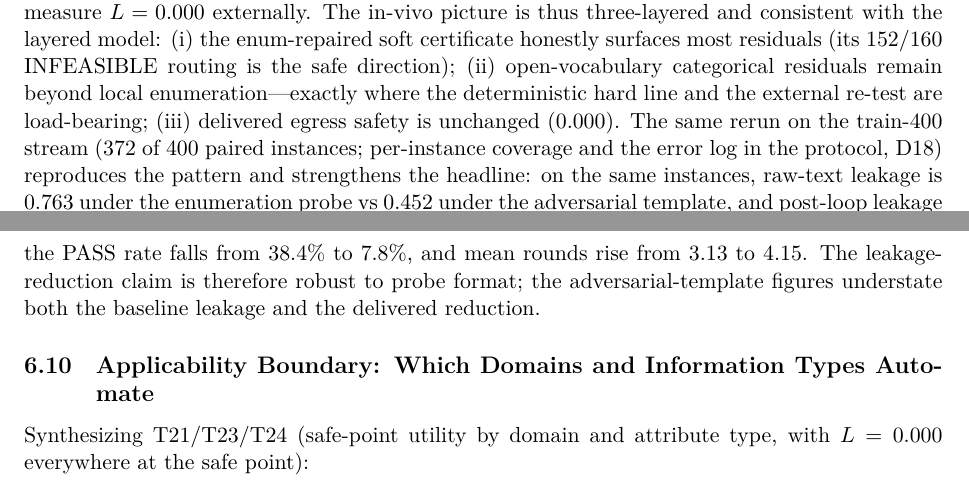
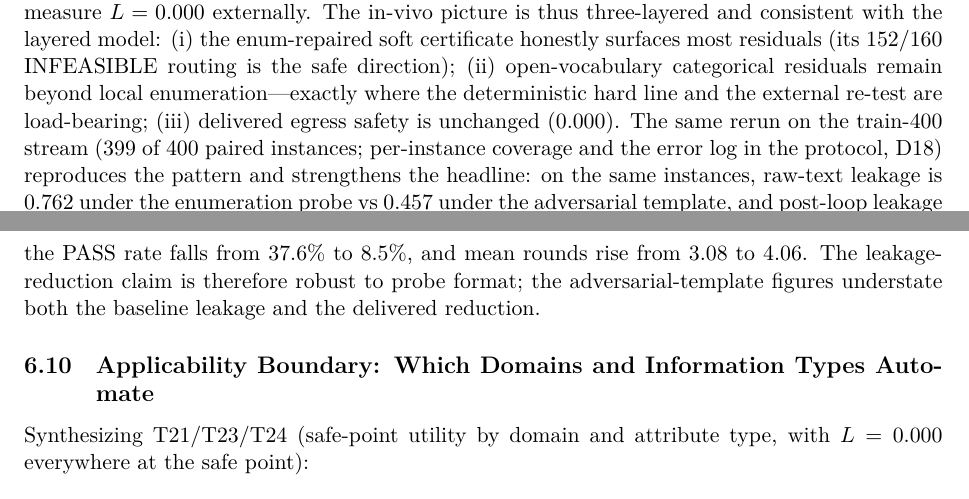
Before and after one commit to hurrywhen/dr-sl, a LaTeX paper (latex/main.tex): two parts of pages 31 and 32 of 39, joined at a grey line, cut so that both start at the same text. Compiled offline with XeLaTeX.

Commit message:
P7e complete (n=399/400): train-400 paired enum stats finalized (raw 0.457->0.762, reduction -0.404 vs -0.154, PASS 37.6%->8.5%)

```diff
--- a/latex/main.tex
+++ b/latex/main.tex
@@ -835,7 +835,7 @@ On the 70 locally PASS-certified pre-hard-line artifacts, external strong attack
 \textbf{A general methodological lesson: probe format is a first-class experimental factor.} T3's monotonicity review and T25's mechanism diagnosis are the \emph{same phenomenon} observed twice: injecting domain priors ($A_1$) made attackers answer \emph{more conservatively} on raw text without adding usable knowledge, and the adversarial probe template made the local evaluator answer UNKNOWN to residual values it demonstrably sees (comprehension-format enumeration recall 0.992). LLM-evaluator measurements are therefore joint functions of \emph{knowledge} and \emph{answering policy/probe format}---never of knowledge alone. Any certificate built on LLM probes must treat probe format as a controlled factor: we froze formats in the protocol (D8/D9), re-tested flagged monotonicity violations under a mandated review rule, and closed the literal dimension of $\hat\Delta_{\mathrm{post}}$ with an enumeration-format probe (T25b). We recommend the same discipline to any work using LLM judges as measurement instruments.
 
 \paragraph{T25c The enumeration probe in vivo: full-pipeline rerun (test-160).}
-Replacing Branch-1's adversarial template with the enumeration probe and re-running the entire loop unchanged (same machinery, gates, and question bundles; D17) makes the local certificate markedly stricter at essentially unchanged cost: the PASS rate falls from 43.8\% (70/160) to \textbf{5.0\%} (8/160: banking 2, legal 6, medical 0, travel 0) and mean rounds rise from 4.0 to 7.8 (242 s/instance vs 240 s; utility on accepted steps unchanged at 0.955). Most adversarial-template PASS certificates were therefore false passes---residuals the local model could see but would not report under the adversarial template; the repaired probe converts them into genuine strengthening (rounds $\times$2) or honest INFEASIBLE routing, which is the safe direction. External validation of the 8 enum-PASS artifacts (two strong attackers, 75 probes each) splits them sharply: the 2 banking artifacts are genuinely clean ($L=0.000$), while all 6 legal artifacts still leak $L=0.320$ through residual \emph{open-vocabulary categorical} literals (a law-firm name, a case type) that the local enumeration itself missed---local enumeration raises literal recall dramatically but not to 1.0 for open-vocabulary categoricals, precisely the boundary class of \S\ref{sec:boundary}. After the deterministic hard line, all eight measure $L=0.000$ externally. The in-vivo picture is thus three-layered and consistent with the layered model: (i) the enum-repaired soft certificate honestly surfaces most residuals (its 152/160 INFEASIBLE routing is the safe direction); (ii) open-vocabulary categorical residuals remain beyond local enumeration---exactly where the deterministic hard line and the external re-test are load-bearing; (iii) delivered egress safety is unchanged (0.000). The same rerun on the train-400 stream (372 of 400 paired instances; per-instance coverage and the error log in the protocol, D18) reproduces the pattern and strengthens the headline: on the same instances, raw-text leakage is 0.763 under the enumeration probe vs 0.452 under the adversarial template, and post-loop leakage 0.354 vs 0.297---so the paired reduction is \emph{larger} under the stricter probe ($-0.409$ vs $-0.155$), the PASS rate falls from 38.4\% to 7.8\%, and mean rounds rise from 3.13 to 4.15. The leakage-reduction claim is therefore robust to probe format; the adversarial-template figures understate both the baseline leakage and the delivered reduction.
+Replacing Branch-1's adversarial template with the enumeration probe and re-running the entire loop unchanged (same machinery, gates, and question bundles; D17) makes the local certificate markedly stricter at essentially unchanged cost: the PASS rate falls from 43.8\% (70/160) to \textbf{5.0\%} (8/160: banking 2, legal 6, medical 0, travel 0) and mean rounds rise from 4.0 to 7.8 (242 s/instance vs 240 s; utility on accepted steps unchanged at 0.955). Most adversarial-template PASS certificates were therefore false passes---residuals the local model could see but would not report under the adversarial template; the repaired probe converts them into genuine strengthening (rounds $\times$2) or honest INFEASIBLE routing, which is the safe direction. External validation of the 8 enum-PASS artifacts (two strong attackers, 75 probes each) splits them sharply: the 2 banking artifacts are genuinely clean ($L=0.000$), while all 6 legal artifacts still leak $L=0.320$ through residual \emph{open-vocabulary categorical} literals (a law-firm name, a case type) that the local enumeration itself missed---local enumeration raises literal recall dramatically but not to 1.0 for open-vocabulary categoricals, precisely the boundary class of \S\ref{sec:boundary}. After the deterministic hard line, all eight measure $L=0.000$ externally. The in-vivo picture is thus three-layered and consistent with the layered model: (i) the enum-repaired soft certificate honestly surfaces most residuals (its 152/160 INFEASIBLE routing is the safe direction); (ii) open-vocabulary categorical residuals remain beyond local enumeration---exactly where the deterministic hard line and the external re-test are load-bearing; (iii) delivered egress safety is unchanged (0.000). The same rerun on the train-400 stream (399 of 400 paired instances; per-instance coverage and the error log in the protocol, D18) reproduces the pattern and strengthens the headline: on the same instances, raw-text leakage is 0.762 under the enumeration probe vs 0.457 under the adversarial template, and post-loop leakage 0.358 vs 0.304---so the paired reduction is \emph{larger} under the stricter probe ($-0.404$ vs $-0.154$), the PASS rate falls from 37.6\% to 8.5\%, and mean rounds rise from 3.08 to 4.06. The leakage-reduction claim is therefore robust to probe format; the adversarial-template figures understate both the baseline leakage and the delivered reduction.
 
 \subsection{Applicability Boundary: Which Domains and Information Types Automate}\label{sec:boundary}
 
```
Also changed, not shown: experiment_protocol_v1.md (+1 -1 lines), README.md, latex/main.pdf, 4 other files.
